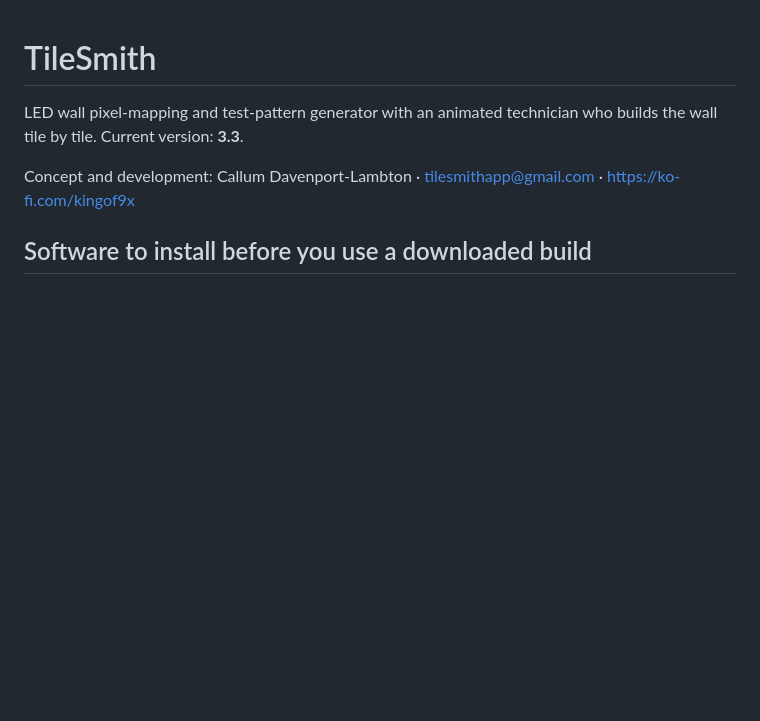
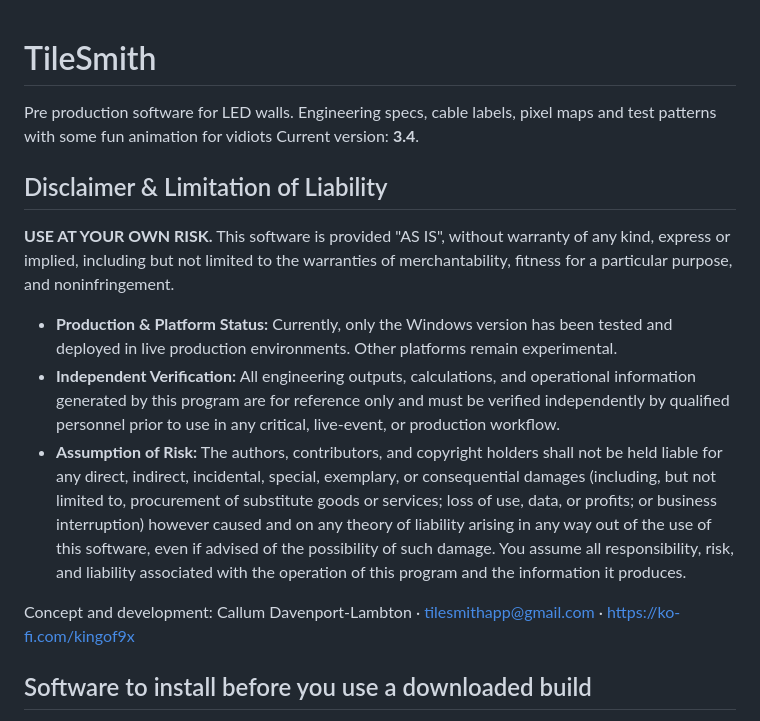
Before and after one commit to kingof9x/TileSmith, a Markdown page: README.md, the part around the change. GitHub-like rendering; blank space fills up the shorter version.

```diff
--- a/README.md
+++ b/README.md
@@ -1,7 +1,15 @@
 # TileSmith
 
-LED wall pixel-mapping and test-pattern generator with an animated technician who builds the wall tile by tile.
-Current version: **3.3**.
+Pre production software for LED walls. Engineering specs, cable labels, pixel maps and test patterns with some fun animation for vidiots
+Current version: **3.4**.
+
+## Disclaimer & Limitation of Liability
+
+**USE AT YOUR OWN RISK.** This software is provided "AS IS", without warranty of any kind, express or implied, including but not limited to the warranties of merchantability, fitness for a particular purpose, and noninfringement.
+
+* **Production & Platform Status:** Currently, only the Windows version has been tested and deployed in live production environments. Other platforms remain experimental.
+* **Independent Verification:** All engineering outputs, calculations, and operational information generated by this program are for reference only and must be verified independently by qualified personnel prior to use in any critical, live-event, or production workflow.
+* **Assumption of Risk:** The authors, contributors, and copyright holders shall not be held liable for any direct, indirect, incidental, special, exemplary, or consequential damages (including, but not limited to, procurement of substitute goods or services; loss of use, data, or profits; or business interruption) however caused and on any theory of liability arising in any way out of the use of this software, even if advised of the possibility of such damage. You assume all responsibility, risk, and liability associated with the operation of this program and the information it produces.
 
 Concept and development: Callum Davenport-Lambton · tilesmithapp@gmail.com · https://ko-fi.com/kingof9x
 
```
